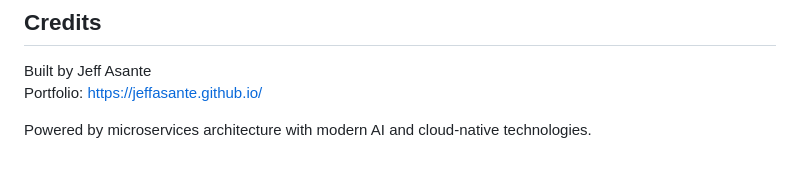
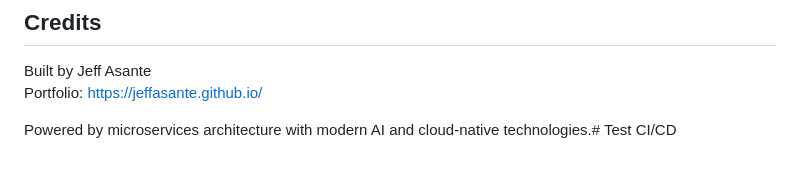
Before and after one commit to jeffasante/photo-mood, a Markdown page: README.md, the part around the change. Drawn GitHub-style.

Commit message:
test: trigger CI/CD pipeline

```diff
--- a/README.md
+++ b/README.md
@@ -166,4 +166,4 @@ The project includes GitHub Actions workflow for:
 Built by Jeff Asante
 Portfolio: https://jeffasante.github.io/
 
-Powered by microservices architecture with modern AI and cloud-native technologies.
+Powered by microservices architecture with modern AI and cloud-native technologies.# Test CI/CD
```
